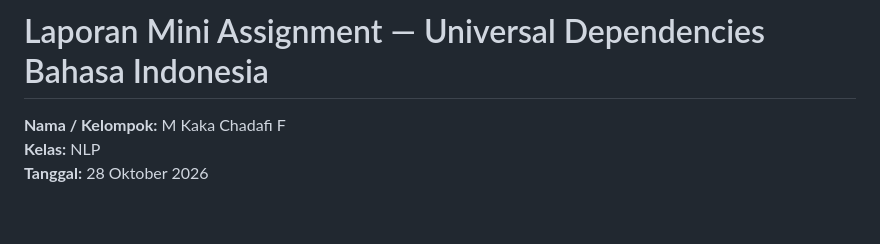
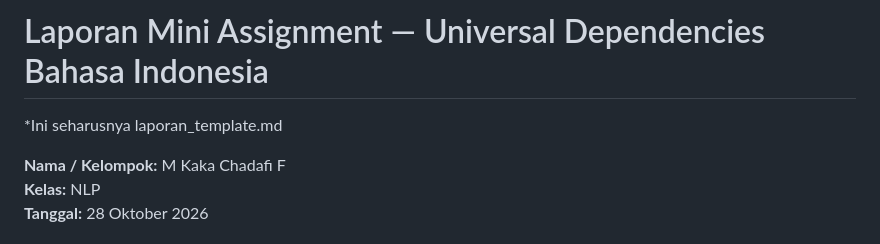
Before and after one commit to Inaka06/mini_ud_indonesia, a Markdown page: README.md, the part around the change. GitHub-like rendering; blank space fills up the shorter version.

```diff
--- a/laporan_template.md
+++ b/README.md
@@ -1,4 +1,5 @@
 # Laporan Mini Assignment — Universal Dependencies Bahasa Indonesia
+*Ini seharusnya laporan_template.md
 
 **Nama / Kelompok:** M Kaka Chadafi F
 **Kelas:** NLP
```
